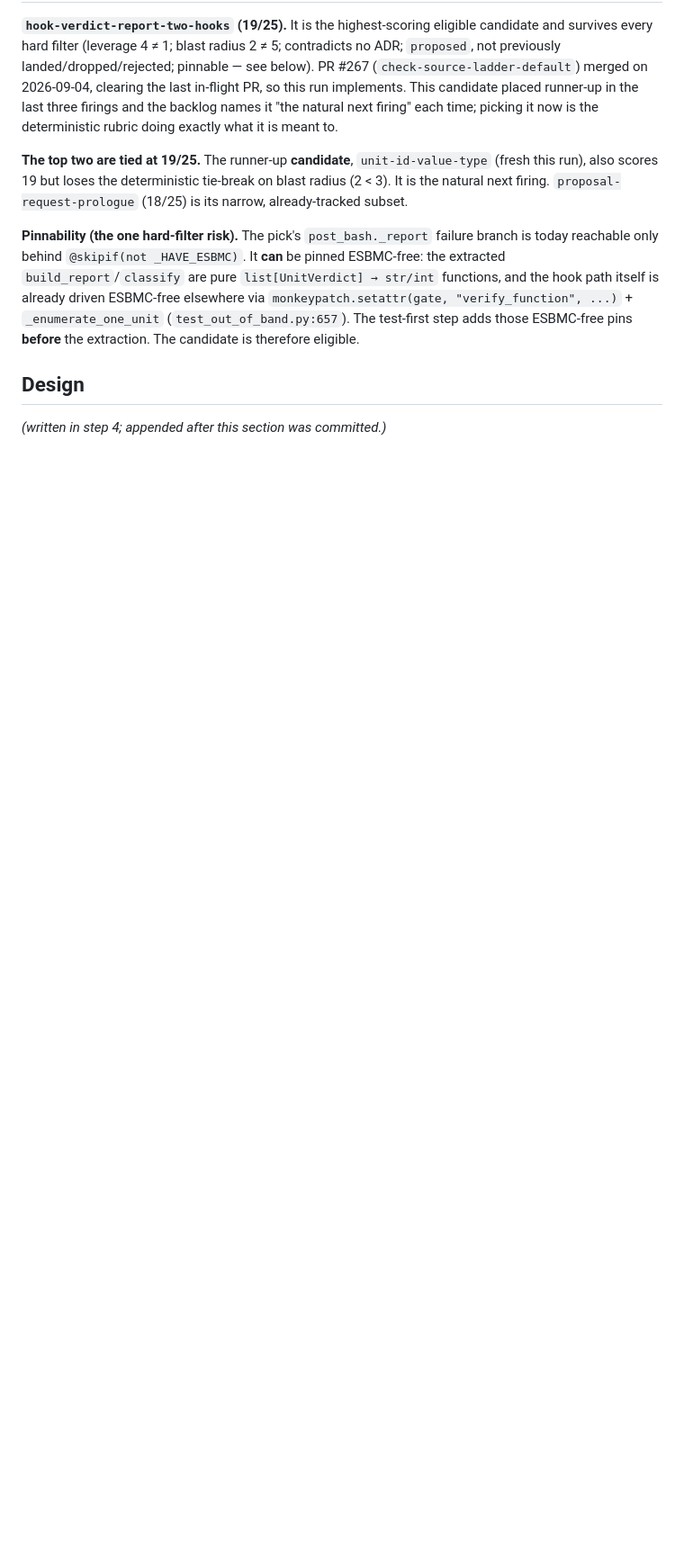
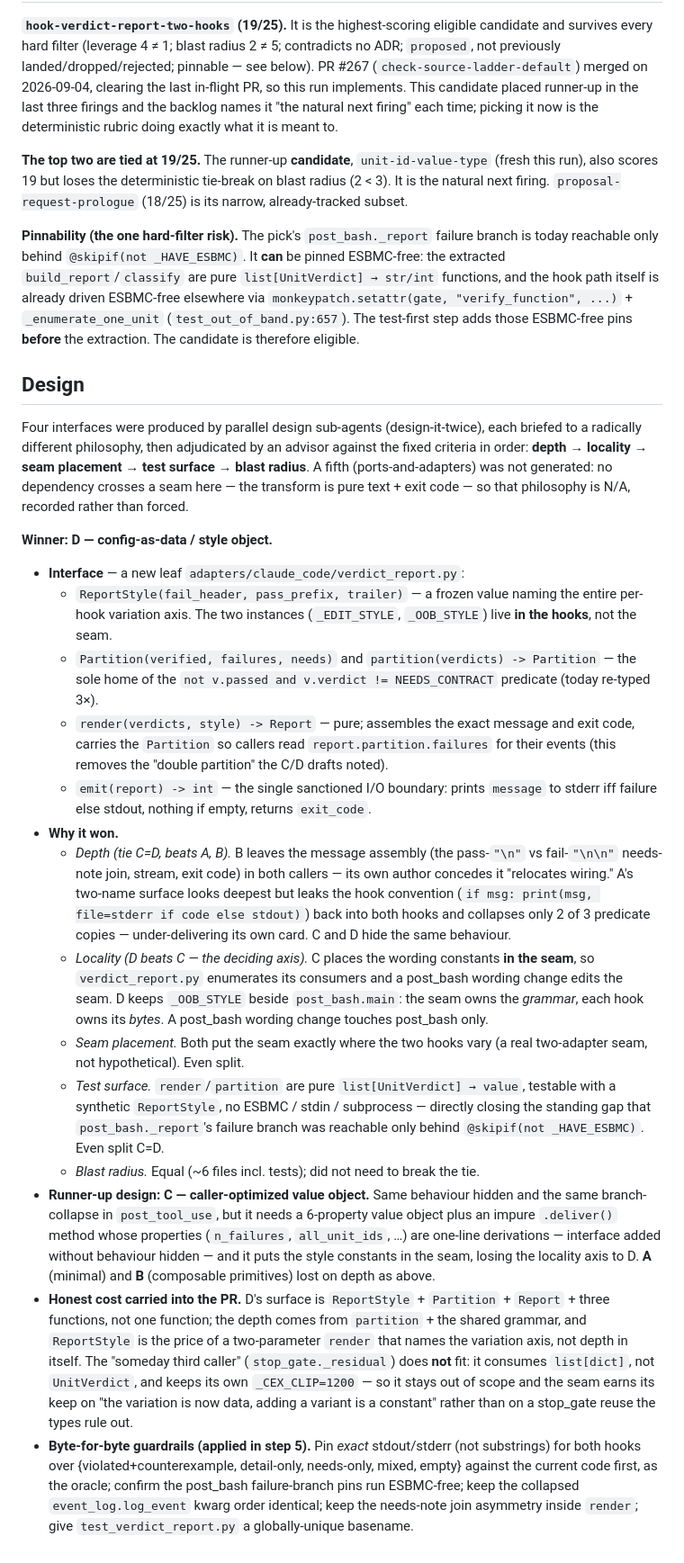
Before and after one commit to pmatos/forseti, a Markdown page: .architecture/reviews/2026-09-11-hook-verdict-report-two-hooks.md, the part around the change. Shown at 90% size. Drawn GitHub-style; blank space fills up the shorter version.

Commit message:
docs(architecture): design pass for hook-verdict-report-two-hooks (winner: config-as-data)

```diff
--- a/.architecture/reviews/2026-09-11-hook-verdict-report-two-hooks.md
+++ b/.architecture/reviews/2026-09-11-hook-verdict-report-two-hooks.md
@@ -225,4 +225,56 @@ adds those ESBMC-free pins **before** the extraction. The candidate is therefore
 
 ## Design
 
-*(written in step 4; appended after this section was committed.)*
+Four interfaces were produced by parallel design sub-agents (design-it-twice), each briefed to a
+radically different philosophy, then adjudicated by an advisor against the fixed criteria in order:
+**depth → locality → seam placement → test surface → blast radius**. A fifth (ports-and-adapters)
+was not generated: no dependency crosses a seam here — the transform is pure text + exit code — so
+that philosophy is N/A, recorded rather than forced.
+
+**Winner: D — config-as-data / style object.**
+
+- **Interface** — a new leaf `adapters/claude_code/verdict_report.py`:
+  - `ReportStyle(fail_header, pass_prefix, trailer)` — a frozen value naming the entire per-hook
+    variation axis. The two instances (`_EDIT_STYLE`, `_OOB_STYLE`) live **in the hooks**, not the
+    seam.
+  - `Partition(verified, failures, needs)` and `partition(verdicts) -> Partition` — the sole home
+    of the `not v.passed and v.verdict != NEEDS_CONTRACT` predicate (today re-typed 3×).
+  - `render(verdicts, style) -> Report` — pure; assembles the exact message and exit code, carries
+    the `Partition` so callers read `report.partition.failures` for their events (this removes the
+    "double partition" the C/D drafts noted).
+  - `emit(report) -> int` — the single sanctioned I/O boundary: prints `message` to stderr iff
+    failure else stdout, nothing if empty, returns `exit_code`.
+- **Why it won.**
+  - *Depth (tie C=D, beats A, B).* B leaves the message assembly (the pass-`"\n"` vs
+    fail-`"\n\n"` needs-note join, stream, exit code) in both callers — its own author concedes it
+    "relocates wiring." A's two-name surface looks deepest but leaks the hook convention
+    (`if msg: print(msg, file=stderr if code else stdout)`) back into both hooks and collapses only
+    2 of 3 predicate copies — under-delivering its own card. C and D hide the same behaviour.
+  - *Locality (D beats C — the deciding axis).* C places the wording constants **in the seam**, so
+    `verdict_report.py` enumerates its consumers and a post_bash wording change edits the seam. D
+    keeps `_OOB_STYLE` beside `post_bash.main`: the seam owns the *grammar*, each hook owns its
+    *bytes*. A post_bash wording change touches post_bash only.
+  - *Seam placement.* Both put the seam exactly where the two hooks vary (a real two-adapter seam,
+    not hypothetical). Even split.
+  - *Test surface.* `render`/`partition` are pure `list[UnitVerdict] → value`, testable with a
+    synthetic `ReportStyle`, no ESBMC / stdin / subprocess — directly closing the standing gap that
+    `post_bash._report`'s failure branch was reachable only behind `@skipif(not _HAVE_ESBMC)`.
+    Even split C=D.
+  - *Blast radius.* Equal (~6 files incl. tests); did not need to break the tie.
+- **Runner-up design: C — caller-optimized value object.** Same behaviour hidden and the same
+  branch-collapse in `post_tool_use`, but it needs a 6-property value object plus an impure
+  `.deliver()` method whose properties (`n_failures`, `all_unit_ids`, …) are one-line derivations —
+  interface added without behaviour hidden — and it puts the style constants in the seam, losing the
+  locality axis to D. **A** (minimal) and **B** (composable primitives) lost on depth as above.
+- **Honest cost carried into the PR.** D's surface is `ReportStyle` + `Partition` + `Report` + three
+  functions, not one function; the depth comes from `partition` + the shared grammar, and
+  `ReportStyle` is the price of a two-parameter `render` that names the variation axis, not depth in
+  itself. The "someday third caller" (`stop_gate._residual`) does **not** fit: it consumes
+  `list[dict]`, not `UnitVerdict`, and keeps its own `_CEX_CLIP=1200` — so it stays out of scope and
+  the seam earns its keep on "the variation is now data, adding a variant is a constant" rather than
+  on a stop_gate reuse the types rule out.
+- **Byte-for-byte guardrails (applied in step 5).** Pin *exact* stdout/stderr (not substrings) for
+  both hooks over {violated+counterexample, detail-only, needs-only, mixed, empty} against the
+  current code first, as the oracle; confirm the post_bash failure-branch pins run ESBMC-free; keep
+  the collapsed `event_log.log_event` kwarg order identical; keep the needs-note join asymmetry
+  inside `render`; give `test_verdict_report.py` a globally-unique basename.
```
